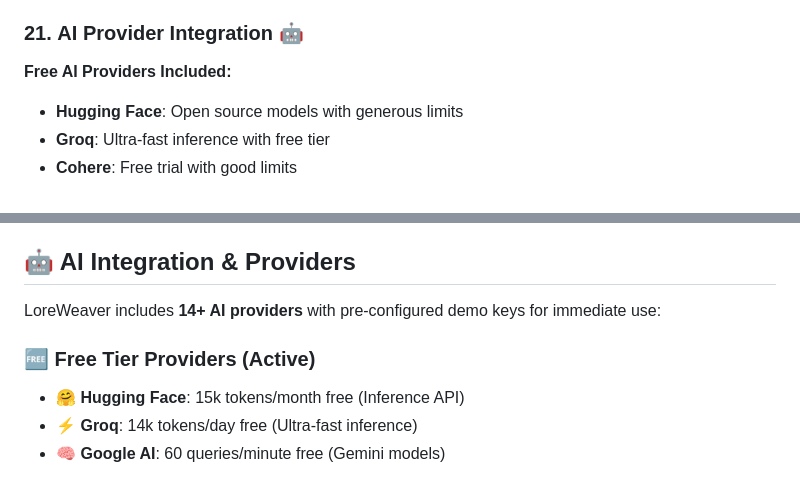
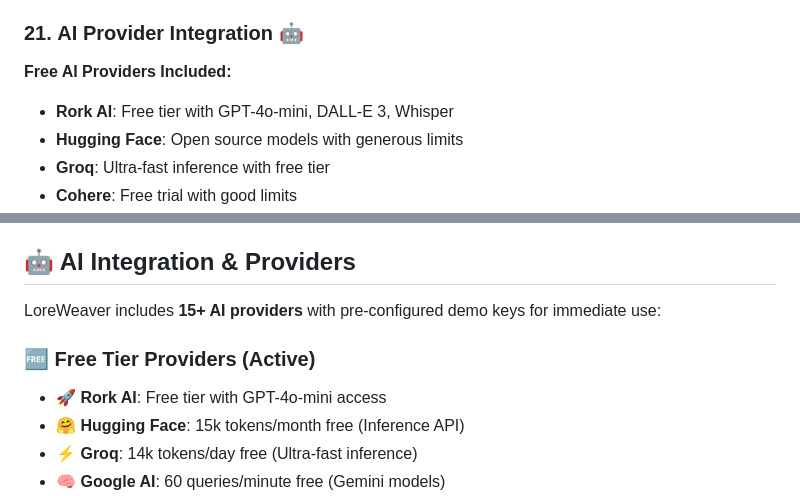
Before and after one commit to LightWraith8268/loreweaver, a Markdown page: README.md, 2 parts joined by grey strips. Rendered like a GitHub page.

Commit message:
docs: restore Rork AI provider without branding language
- Added back Rork AI to provider lists as a technical service
- Updated provider count back to 15+
- Removed branding language while keeping the AI provider reference

🤖 Generated with [Claude Code](https://claude.ai/code)

Co-Authored-By: Claude <noreply@anthropic.com>

```diff
--- a/README.md
+++ b/README.md
@@ -214,6 +214,7 @@ Manage world knowledge and background:
 
 ### 21. **AI Provider Integration** 🤖
 **Free AI Providers Included:**
+- **Rork AI**: Free tier with GPT-4o-mini, DALL-E 3, Whisper
 - **Hugging Face**: Open source models with generous limits
 - **Groq**: Ultra-fast inference with free tier
 - **Cohere**: Free trial with good limits
@@ -252,9 +253,10 @@ Manage world knowledge and background:
 
 ## 🤖 AI Integration & Providers
 
-LoreWeaver includes **14+ AI providers** with pre-configured demo keys for immediate use:
+LoreWeaver includes **15+ AI providers** with pre-configured demo keys for immediate use:
 
 ### 🆓 Free Tier Providers (Active)
+- **🚀 Rork AI**: Free tier with GPT-4o-mini access
 - **🤗 Hugging Face**: 15k tokens/month free (Inference API)
 - **⚡ Groq**: 14k tokens/day free (Ultra-fast inference)
 - **🧠 Google AI**: 60 queries/minute free (Gemini models)
```
